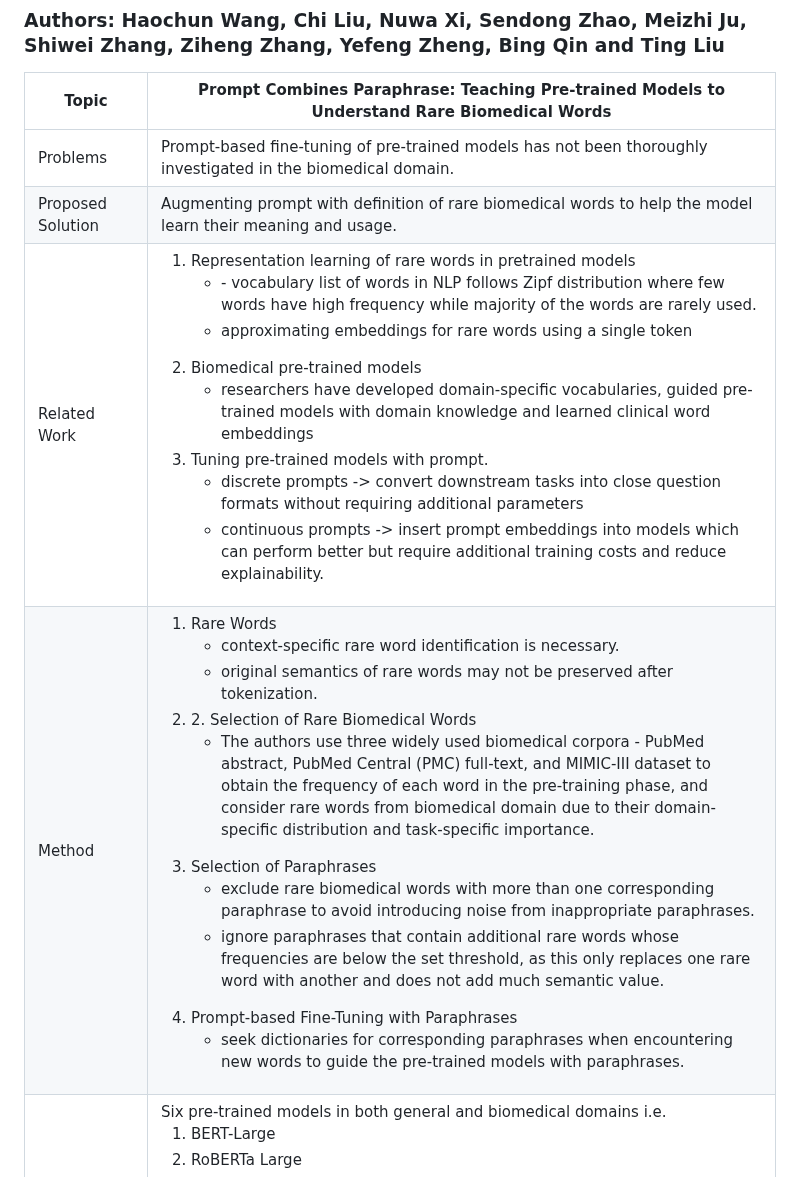
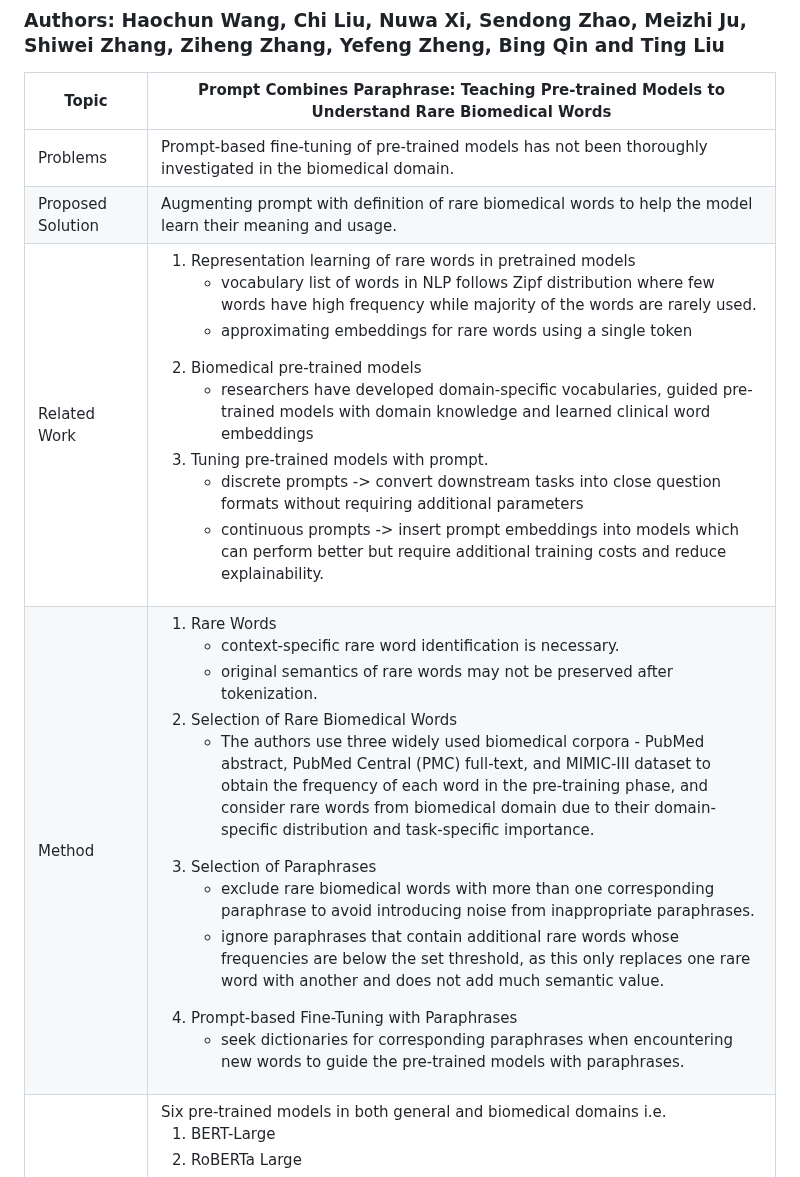
Before and after one commit to scarredwitch/NLP_LABS, a Markdown page: Reading Assignment/README.md, the part around the change. Rendered like a GitHub page.

Commit message:
update reading

```diff
--- a/Reading Assignment/README.md
+++ b/Reading Assignment/README.md
@@ -51,8 +51,8 @@ ____
 |-----|--------------------------|
 | Problems | Prompt-based fine-tuning of pre-trained models has not been thoroughly investigated in the biomedical domain. |
 | Proposed Solution | Augmenting prompt with definition of rare biomedical words to help the model learn their meaning and usage. |
-| Related Work | <ol><li> Representation learning of rare words in pretrained models </li><ul><li>- vocabulary list of words in NLP follows Zipf distribution where few words have high frequency while majority of the words are rarely used.</li><li> approximating embeddings for rare words using a single token</li></ul><li>Biomedical pre-trained models <ul><li> researchers have developed domain-specific vocabularies, guided pre-trained models with domain knowledge and learned clinical word embeddings</li></ul><li>Tuning pre-trained models with prompt.<ul><li>discrete prompts -> convert downstream tasks into close question formats without requiring additional parameters</li><li>continuous prompts -> insert prompt embeddings into models which can perform better but require additional training costs and reduce explainability.</li></ul></ol>|
-| Method | <ol><li>Rare Words <ul><li>context-specific rare word identification is necessary.</li><li>original semantics of rare words may not be preserved after tokenization.</li></ul><li>2. Selection of Rare Biomedical Words</li><ul><li>The authors use three widely used biomedical corpora - PubMed abstract, PubMed Central (PMC) full-text, and MIMIC-III dataset to obtain the frequency of each word in the pre-training phase, and consider rare words from biomedical domain due to their domain-specific distribution and task-specific importance.</li></ul><li>Selection of Paraphrases</li><ul><li>exclude rare biomedical words with more than one corresponding paraphrase to avoid introducing noise from inappropriate paraphrases.</li><li>ignore paraphrases that contain additional rare words whose frequencies are below the set threshold, as this only replaces one rare word with another and does not add much semantic value. </li></ul><li>Prompt-based Fine-Tuning with Paraphrases</li><ul><li>seek dictionaries for corresponding paraphrases when encountering new words to guide the pre-trained models with paraphrases.</li></ul></ol>|
+| Related Work | <ol><li> Representation learning of rare words in pretrained models </li><ul><li>vocabulary list of words in NLP follows Zipf distribution where few words have high frequency while majority of the words are rarely used.</li><li> approximating embeddings for rare words using a single token</li></ul><li>Biomedical pre-trained models <ul><li> researchers have developed domain-specific vocabularies, guided pre-trained models with domain knowledge and learned clinical word embeddings</li></ul><li>Tuning pre-trained models with prompt.<ul><li>discrete prompts -> convert downstream tasks into close question formats without requiring additional parameters</li><li>continuous prompts -> insert prompt embeddings into models which can perform better but require additional training costs and reduce explainability.</li></ul></ol>|
+| Method | <ol><li>Rare Words <ul><li>context-specific rare word identification is necessary.</li><li>original semantics of rare words may not be preserved after tokenization.</li></ul><li>Selection of Rare Biomedical Words</li><ul><li>The authors use three widely used biomedical corpora - PubMed abstract, PubMed Central (PMC) full-text, and MIMIC-III dataset to obtain the frequency of each word in the pre-training phase, and consider rare words from biomedical domain due to their domain-specific distribution and task-specific importance.</li></ul><li>Selection of Paraphrases</li><ul><li>exclude rare biomedical words with more than one corresponding paraphrase to avoid introducing noise from inappropriate paraphrases.</li><li>ignore paraphrases that contain additional rare words whose frequencies are below the set threshold, as this only replaces one rare word with another and does not add much semantic value. </li></ul><li>Prompt-based Fine-Tuning with Paraphrases</li><ul><li>seek dictionaries for corresponding paraphrases when encountering new words to guide the pre-trained models with paraphrases.</li></ul></ol>|
 | Experiment | Six pre-trained models in both general and biomedical domains i.e. <ol><li> BERT-Large </li><li> RoBERTa Large </li><li> BioBERT-Base</li><li> PubMedBERT-Base </li><li> SciBERT-Base </li><li> BC-RoBERTa-Large (Biomedical-Clinical RoBERTa-Large)</li></ol> In all the model learning rate is set to be 1*10^-5 and batch size 2 and max epoch is 10. |
 | Results | <ol><li> Results on MedNLI</li><ul><li> pre-trained models with paraphrases for rare biomedical words can outperform the baselines in all cases and can bring about 6% improvement on average for fewshot learning with 16 training samples and 2% with 256 training samples.</li></ul><li>Results on MedSTS <ul><li>similar to MedNLI in terms of improved performance, for some cases, statistical significance is not as stable as that on MedNLI</li></ul></ol>|
 | Discussion | Train with more samples to achieve greater improvement results |
```
